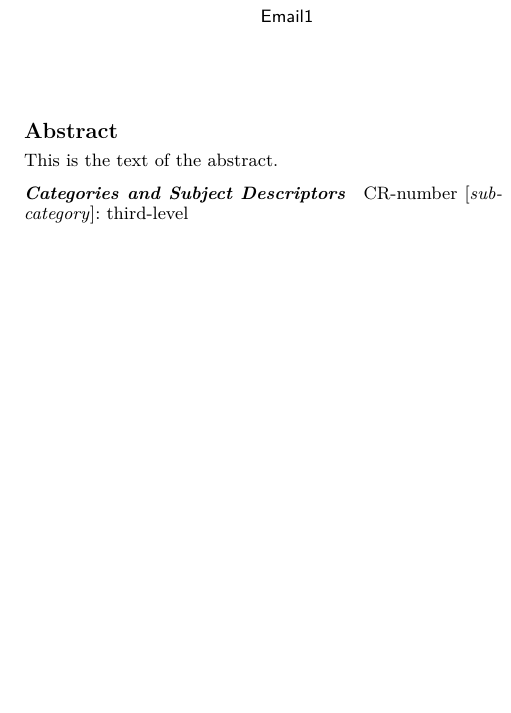
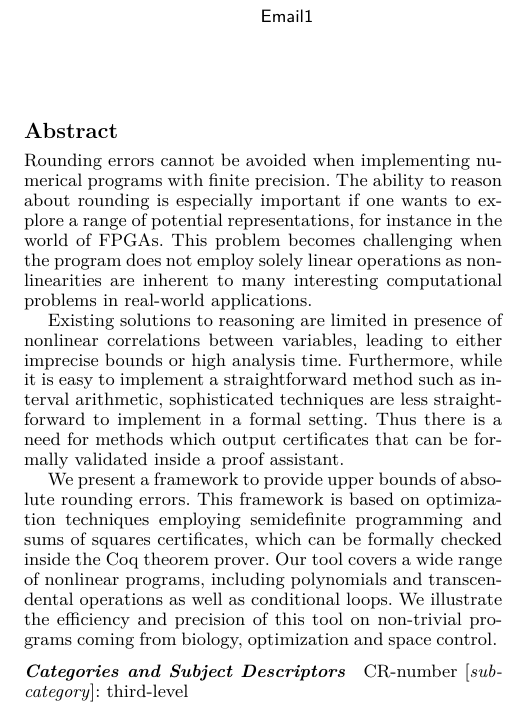
Before and after one commit to afd/real2float, a LaTeX paper (paper/roundsdp.tex): part of one column of page 1 of 11, cut so that both start at the same text, the shorter picture padded with empty space. Compiled offline with pdfLaTeX; a missing font is replaced by an installed copy or a similar font.

Commit message:
abstract and beginning of conclusion

```diff
--- a/paper/roundsdp.tex
+++ b/paper/roundsdp.tex
@@ -224,7 +224,13 @@
 \maketitle
 
 \begin{abstract}
-This is the text of the abstract.
+Rounding errors cannot be avoided when implementing numerical programs with finite precision.
+The ability to reason about rounding is especially important if one wants to explore a range of potential representations, for instance in the world of FPGAs. This problem becomes challenging when the program does not employ solely linear operations as non-linearities are inherent to many interesting computational problems in real-world applications.
+
+Existing solutions to reasoning are limited in presence of nonlinear correlations between variables, leading to either imprecise bounds or high analysis time. Furthermore, while it is easy to implement a straightforward method such as interval arithmetic, sophisticated techniques are less straightforward to implement in a formal setting. Thus there is a need for methods which output certificates that can be formally  validated inside a proof assistant.
+
+We present a framework to provide upper bounds of absolute rounding errors. This framework is based on optimization techniques employing  semidefinite programming and sums of squares certificates, which can be formally checked inside the Coq theorem prover.
+Our tool covers a wide range of nonlinear programs, including polynomials and transcendental operations as well as conditional loops.                                                             We illustrate the efficiency and  precision of this tool on non-trivial programs coming from biology, optimization and space control.
 \end{abstract}
 
 \category{CR-number}{subcategory}{third-level}
```
Also changed, not shown: paper/roundsdp.tex (15 more changed lines).
